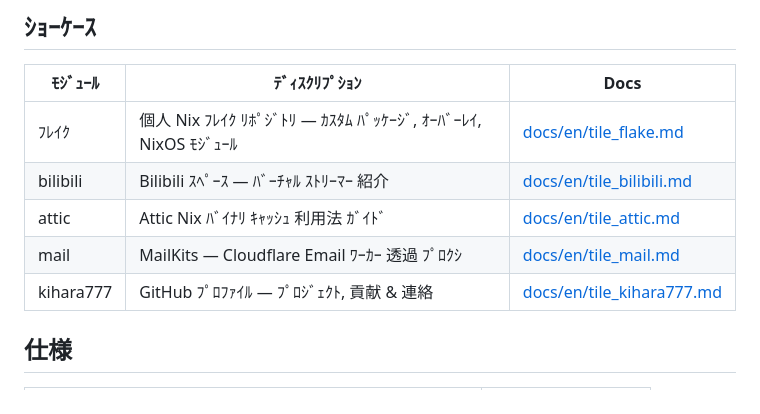
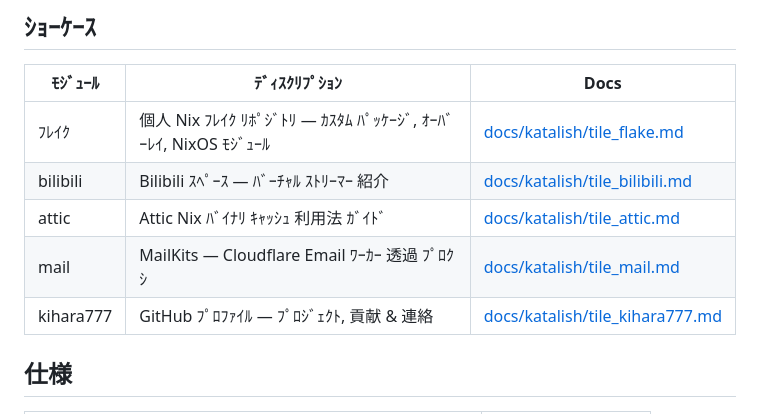
Before and after one commit to Kihara777/G41KiTS, a Markdown page: docs/katalish/README.md, the part around one of its changes. Rendered like a GitHub page.

```diff
--- a/docs/katalish/README.md
+++ b/docs/katalish/README.md
@@ -106,11 +106,11 @@ Both ﾓｰﾄﾞ ｱｰ 任意. ｲﾌ どちらもない exists, `init` skips
 
 | ﾓｼﾞｭｰﾙ | ﾃﾞｨｽｸﾘﾌﾟｼｮﾝ | Docs |
 |--------|-------------|------|
-| ﾌﾚｲｸ | 個人 Nix ﾌﾚｲｸ ﾘﾎﾟｼﾞﾄﾘ — ｶｽﾀﾑ ﾊﾟｯｹｰｼﾞ, ｵｰﾊﾞｰﾚｲ, NixOS ﾓｼﾞｭｰﾙ | [docs/en/tile_flake.md](../en/tile_flake.md) |
-| bilibili | Bilibili ｽﾍﾟｰｽ — ﾊﾞｰﾁｬﾙ ｽﾄﾘｰﾏｰ 紹介 | [docs/en/tile_bilibili.md](../en/tile_bilibili.md) |
-| attic | Attic Nix ﾊﾞｲﾅﾘ ｷｬｯｼｭ 利用法 ｶﾞｲﾄﾞ | [docs/en/tile_attic.md](../en/tile_attic.md) |
-| mail | MailKits — Cloudflare Email ﾜｰｶｰ 透過 ﾌﾟﾛｸｼ | [docs/en/tile_mail.md](../en/tile_mail.md) |
-| kihara777 | GitHub ﾌﾟﾛﾌｧｲﾙ — ﾌﾟﾛｼﾞｪｸﾄ, 貢献 & 連絡 | [docs/en/tile_kihara777.md](../en/tile_kihara777.md) |
+| ﾌﾚｲｸ | 個人 Nix ﾌﾚｲｸ ﾘﾎﾟｼﾞﾄﾘ — ｶｽﾀﾑ ﾊﾟｯｹｰｼﾞ, ｵｰﾊﾞｰﾚｲ, NixOS ﾓｼﾞｭｰﾙ | [docs/katalish/tile_flake.md](./tile_flake.md) |
+| bilibili | Bilibili ｽﾍﾟｰｽ — ﾊﾞｰﾁｬﾙ ｽﾄﾘｰﾏｰ 紹介 | [docs/katalish/tile_bilibili.md](./tile_bilibili.md) |
+| attic | Attic Nix ﾊﾞｲﾅﾘ ｷｬｯｼｭ 利用法 ｶﾞｲﾄﾞ | [docs/katalish/tile_attic.md](./tile_attic.md) |
+| mail | MailKits — Cloudflare Email ﾜｰｶｰ 透過 ﾌﾟﾛｸｼ | [docs/katalish/tile_mail.md](./tile_mail.md) |
+| kihara777 | GitHub ﾌﾟﾛﾌｧｲﾙ — ﾌﾟﾛｼﾞｪｸﾄ, 貢献 & 連絡 | [docs/katalish/tile_kihara777.md](./tile_kihara777.md) |
 
 ## 仕様
 
```
Also changed, not shown: other parts of docs/katalish/README.md (+26 -26 lines).
